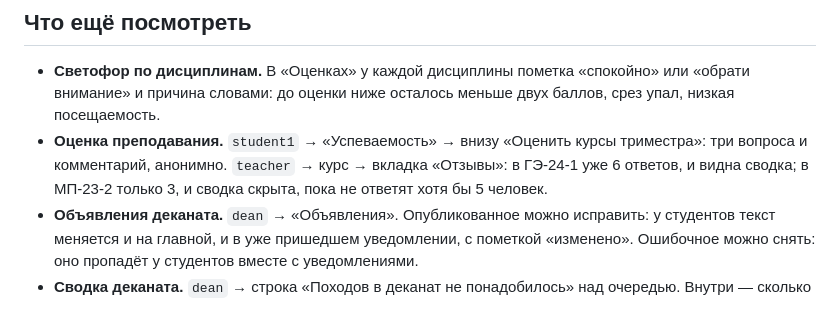
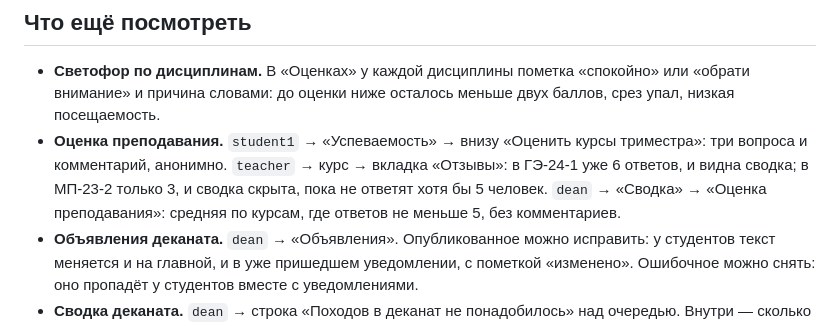
Before and after one commit to MrYar07/dekanat-24-7, a Markdown page: docs/JURY.md, the part around the change. Drawn GitHub-style.

```diff
--- a/docs/JURY.md
+++ b/docs/JURY.md
@@ -75,7 +75,7 @@
 ## Что ещё посмотреть
 
 - **Светофор по дисциплинам.** В «Оценках» у каждой дисциплины пометка «спокойно» или «обрати внимание» и причина словами: до оценки ниже осталось меньше двух баллов, срез упал, низкая посещаемость.
-- **Оценка преподавания.** `student1` → «Успеваемость» → внизу «Оценить курсы триместра»: три вопроса и комментарий, анонимно. `teacher` → курс → вкладка «Отзывы»: в ГЭ-24-1 уже 6 ответов, и видна сводка; в МП-23-2 только 3, и сводка скрыта, пока не ответят хотя бы 5 человек.
+- **Оценка преподавания.** `student1` → «Успеваемость» → внизу «Оценить курсы триместра»: три вопроса и комментарий, анонимно. `teacher` → курс → вкладка «Отзывы»: в ГЭ-24-1 уже 6 ответов, и видна сводка; в МП-23-2 только 3, и сводка скрыта, пока не ответят хотя бы 5 человек. `dean` → «Сводка» → «Оценка преподавания»: средняя по курсам, где ответов не меньше 5, без комментариев.
 - **Объявления деканата.** `dean` → «Объявления». Опубликованное можно исправить: у студентов текст меняется и на главной, и в уже пришедшем уведомлении, с пометкой «изменено». Ошибочное можно снять: оно пропадёт у студентов вместе с уведомлениями.
 - **Сводка деканата.** `dean` → строка «Походов в деканат не понадобилось» над очередью. Внутри — сколько справок выдано сразу, сколько заявок закрыто и что заказывают чаще всего.
 - **Архив и годовой рейтинг.** «Успеваемость» → «Архив и годовой рейтинг». У `student1` прошлый год закрыт с 89,6: до гранта 25% не хватило 0,4. У `student2` два прошлых года и пересдача, которая сняла 10 баллов и стипендию за тот триместр.
```
Also changed, not shown: docs/process/JOURNAL.md (+4 -0 lines), docs/process/screenshots/35-dean-stats.png (added), 3 other files.
